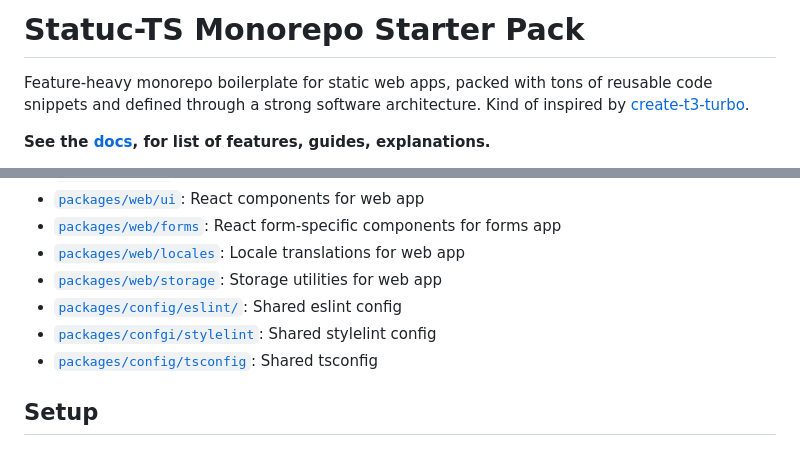
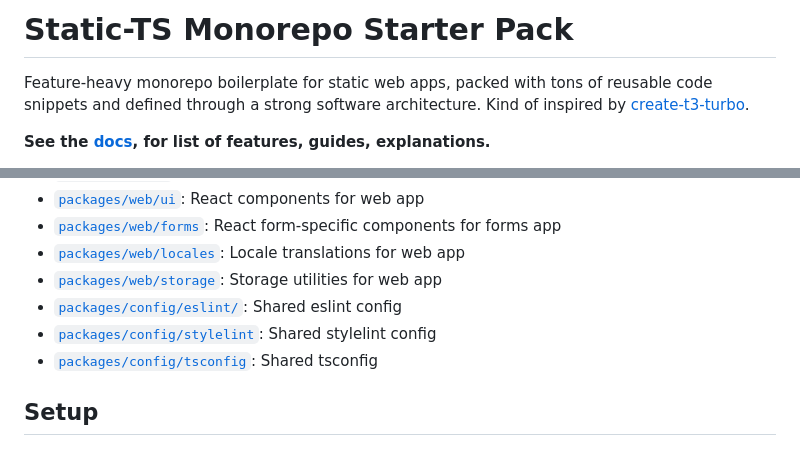
Before and after one commit to Rock-n-Prog/static-ts-monorepo-starter-pack, a Markdown page: README.md, 2 parts joined by grey strips. Drawn GitHub-style.

```diff
--- a/README.md
+++ b/README.md
@@ -1,4 +1,4 @@
-# Statuc-TS Monorepo Starter Pack
+# Static-TS Monorepo Starter Pack
 
 Feature-heavy monorepo boilerplate for static web apps, packed with tons of reusable code snippets and defined through a
 strong software architecture. Kind of inspired by [create-t3-turbo](https://github.com/t3-oss/create-t3-turbo).
@@ -35,7 +35,7 @@ Made with love by [Fabien Roy](https://github.com/ExiledNarwal28).
 - [`packages/web/locales`](packages/web/locales): Locale translations for web app
 - [`packages/web/storage`](packages/web/storage): Storage utilities for web app
 - [`packages/config/eslint/`](packages/config/eslint): Shared eslint config
-- [`packages/confgi/stylelint`](packages/config/stylelint): Shared stylelint config
+- [`packages/config/stylelint`](packages/config/stylelint): Shared stylelint config
 - [`packages/config/tsconfig`](packages/config/tsconfig): Shared tsconfig
 
 ## Setup
```
